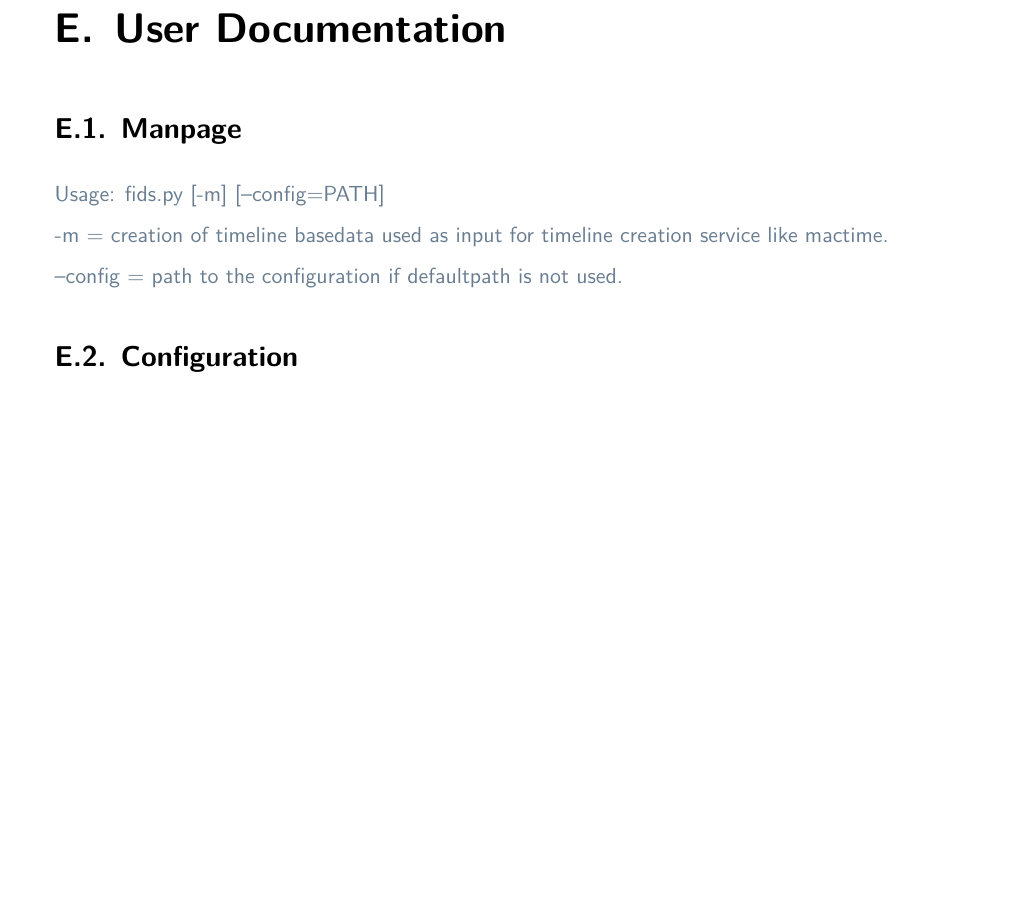
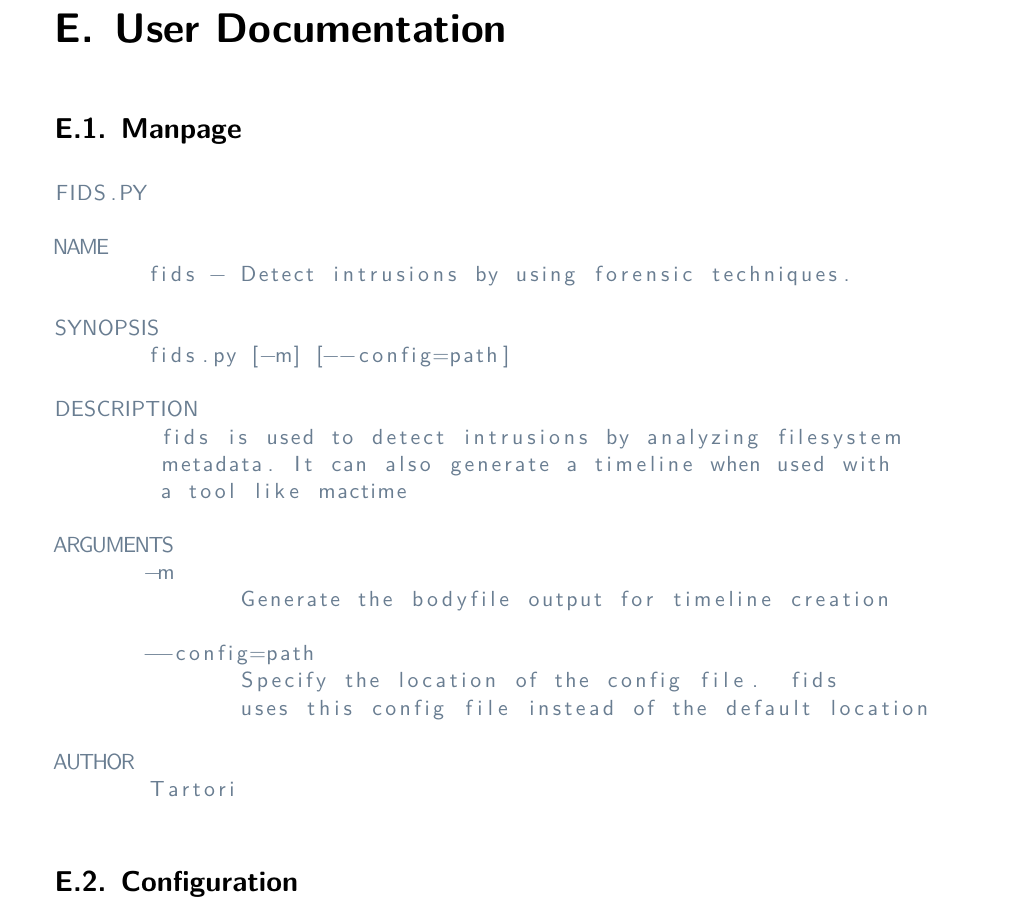
Before and after one commit to Tartori/hids_thesis, a LaTeX thesis (doc/paper/thesis.tex, which reads doc/paper/appendix/euserdocu.tex): part of page 93 of 99, cut so that both start at the same text, the shorter picture padded with empty space. Compiled offline with XeLaTeX.

Commit message:
updated userdocu

```diff
--- a/doc/paper/appendix/euserdocu.tex
+++ b/doc/paper/appendix/euserdocu.tex
@@ -3,12 +3,32 @@
 
 \section{Manpage}
 
-Usage:
-fids.py [-m] [--config=PATH]
+\begin{lstlisting}
+FIDS.PY
 
--m = creation of timeline basedata used as input for timeline creation service like mactime.
+NAME
+       fids - Detect intrusions by using forensic techniques.
 
---config = path to the configuration if defaultpath is not used.
+SYNOPSIS
+       fids.py [-m] [--config=path]
+
+DESCRIPTION
+        fids is used to detect intrusions by analyzing filesystem
+        metadata. It can also generate a timeline when used with
+        a tool like mactime
+
+ARGUMENTS
+       -m
+              Generate the bodyfile output for timeline creation
+
+       --config=path
+              Specify the location of the config file.  fids
+              uses this config file instead of the default location
+
+AUTHOR
+       Tartori
+
+\end{lstlisting}
 
 \section{Configuration}
 \label{sec:userdocu:Configuration}
```
Also changed, not shown: doc/paper/thesis.pdf.
